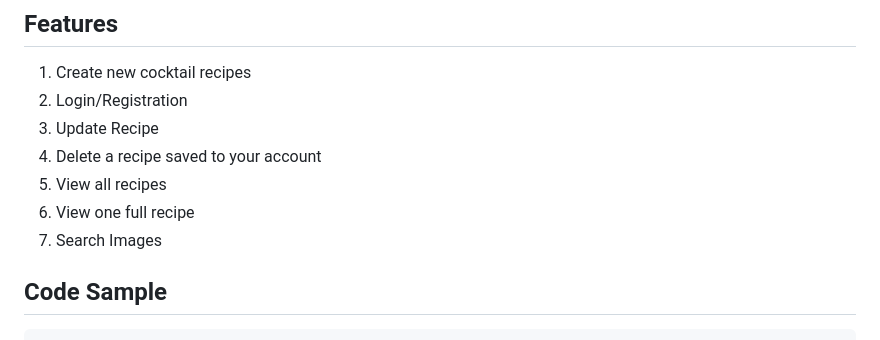
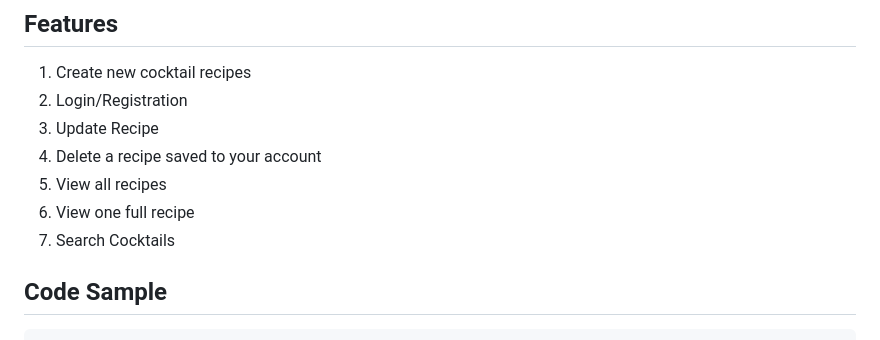
Before and after one commit to rachel-l-sanchez/CocktailHour, a Markdown page: README.md, the part around the change. Drawn GitHub-style.

````diff
--- a/README.md
+++ b/README.md
@@ -12,7 +12,7 @@ A cocktail recipe application using the cocktail API. Users can log in to their
 4. Delete a recipe saved to your account
 5. View all recipes
 6. View one full recipe
-7. Search Images
+7. Search Cocktails
 
 ## Code Sample
 ```
````
